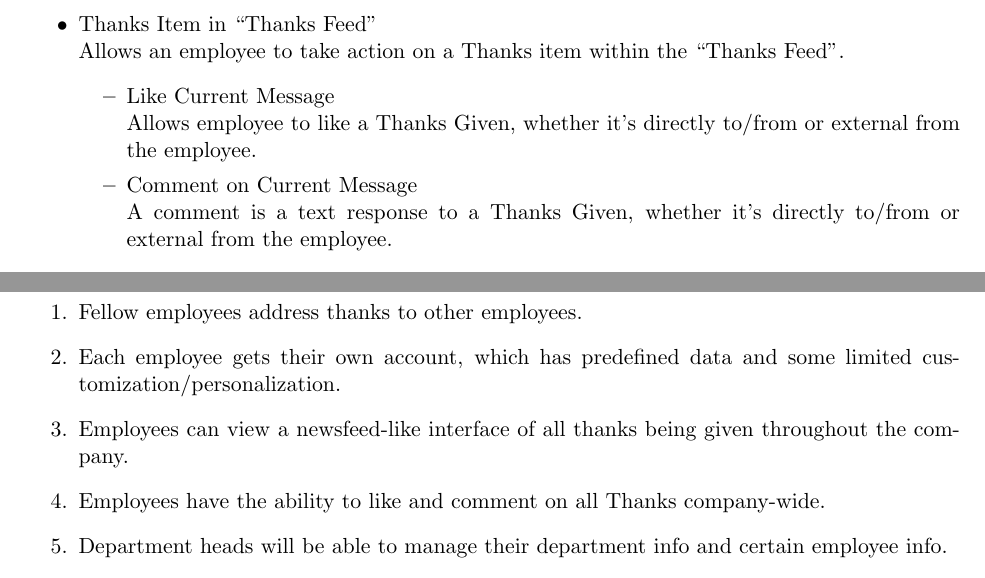
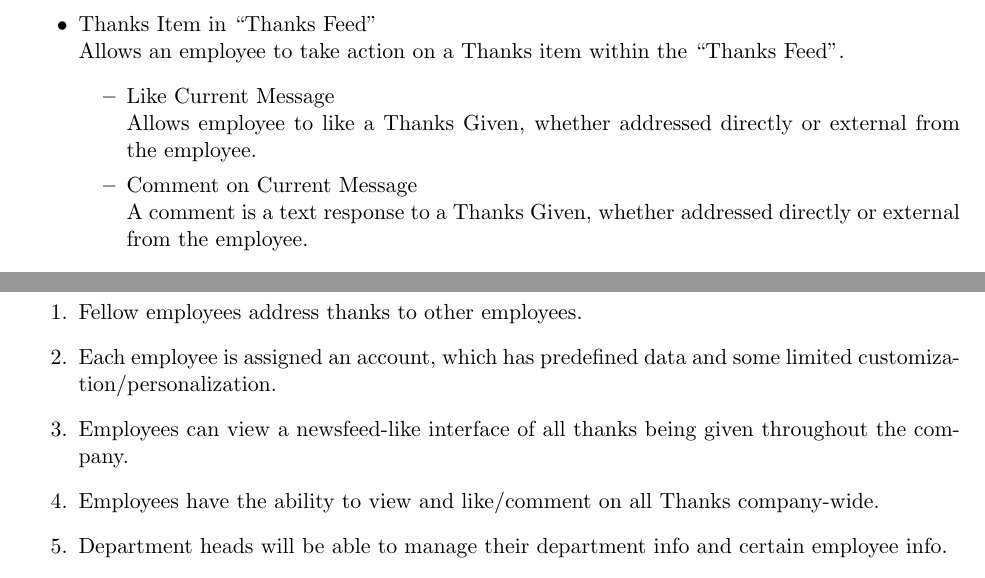
Before and after one commit to ebramanti/cmsi486, a LaTeX document (database-project.tex): two parts of pages 5 and 7 of 22, joined at a grey line, cut so that both start at the same text. Compiled offline with pdfLaTeX.

Commit message:
Fixed grammatical errors

```diff
--- a/database-project.tex
+++ b/database-project.tex
@@ -83,9 +83,9 @@ Here are a set of questions employees, department heads or executives may pose w
     Allows an employee to take action on a Thanks item within the ``Thanks Feed''.
     \begin{itemize}
         \item Like Current Message \\
-        Allows employee to like a Thanks Given, whether it's directly to/from or external from the employee.
+        Allows employee to like a Thanks Given, whether addressed directly or external from the employee.
         \item Comment on Current Message \\
-        A comment is a text response to a Thanks Given, whether it's directly to/from or external from the employee.
+        A comment is a text response to a Thanks Given, whether addressed directly or external from the employee.
     \end{itemize}
     \item Admin Panel for Department \\
     Allows for department heads to manage information about their department.
@@ -120,9 +120,9 @@ Here are a set of questions employees, department heads or executives may pose w
 \section{Assumptions}
 \begin{enumerate}
 \item Fellow employees address thanks to other employees.
-\item Each employee gets their own account, which has predefined data and some limited customization/personalization.
+\item Each employee is assigned an account, which has predefined data and some limited customization/personalization.
 \item Employees can view a newsfeed-like interface of all thanks being given throughout the company.
-\item Employees have the ability to like and comment on all Thanks company-wide.
+\item Employees have the ability to view and like/comment on all Thanks company-wide.
 \item Department heads will be able to manage their department info and certain employee info.
 \item Executives will be able to manage department heads and company info.
 \end{enumerate}
```
Also changed, not shown: database-project.tex (3 more changed lines).
